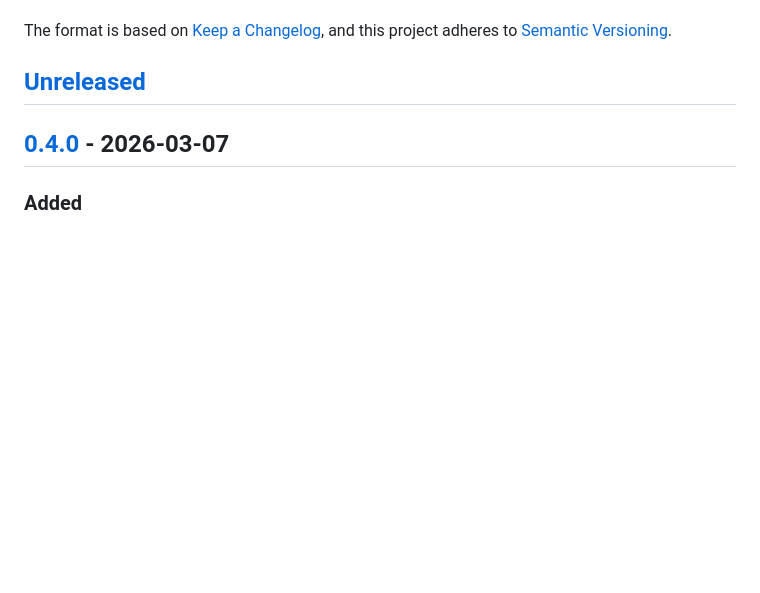
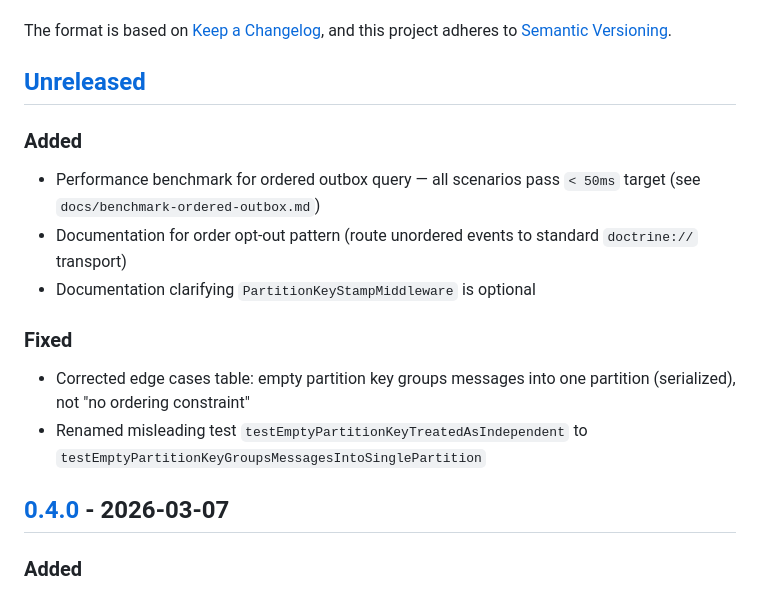
Before and after one commit to freyr/message-broker, a Markdown page: CHANGELOG.md, the part around the change. Drawn GitHub-style; blank space fills up the shorter version.

```diff
--- a/CHANGELOG.md
+++ b/CHANGELOG.md
@@ -6,6 +6,17 @@ The format is based on [Keep a Changelog](https://keepachangelog.com/en/1.1.0/),
 and this project adheres to [Semantic Versioning](https://semver.org/spec/v2.0.0.html).
 
 ## [Unreleased]
+
+### Added
+
+- Performance benchmark for ordered outbox query — all scenarios pass `< 50ms` target (see `docs/benchmark-ordered-outbox.md`)
+- Documentation for order opt-out pattern (route unordered events to standard `doctrine://` transport)
+- Documentation clarifying `PartitionKeyStampMiddleware` is optional
+
+### Fixed
+
+- Corrected edge cases table: empty partition key groups messages into one partition (serialized), not "no ordering constraint"
+- Renamed misleading test `testEmptyPartitionKeyTreatedAsIndependent` to `testEmptyPartitionKeyGroupsMessagesIntoSinglePartition`
 
 ## [0.4.0] - 2026-03-07
 
```
Also changed, not shown: docs/benchmark-ordered-outbox.md (added, +77 -0 lines).
